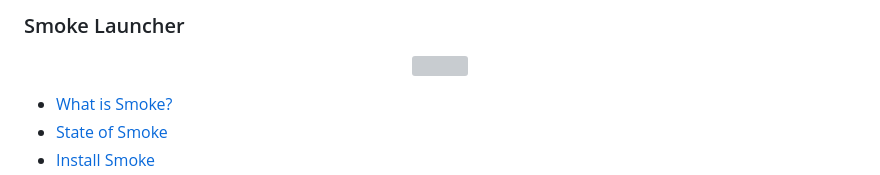
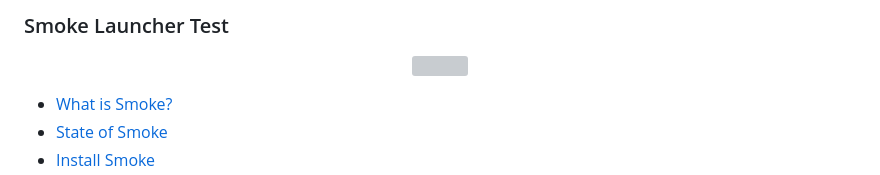
Before and after one commit to FlareForge/smoke, a Markdown page: README.md, the part around the change. Rendered like a GitHub page; grey boxes are pictures that could not be loaded.

```diff
--- a/README.md
+++ b/README.md
@@ -1,4 +1,4 @@
-### Smoke Launcher
+### Smoke Launcher Test
 
 <p align="center">
   <img width="150" height="150" src="https://github.com/FlareForge/smoke/assets/137607414/33a8a6c7-4d0f-40c9-82c8-9eaaf67d9446">
```
